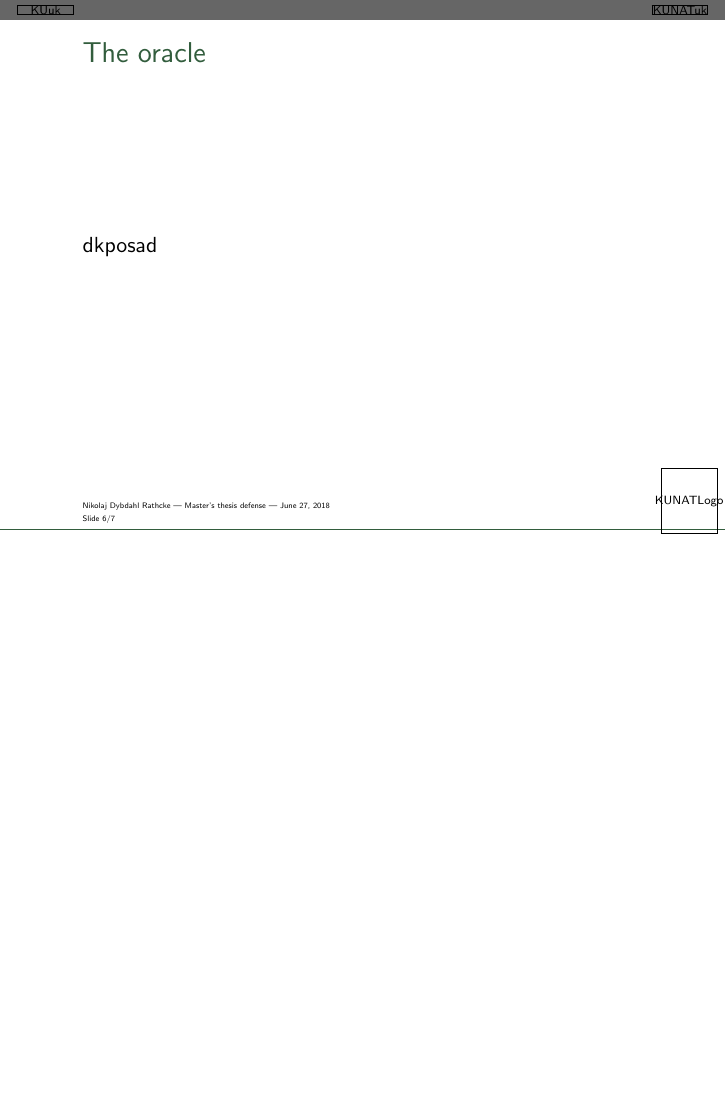
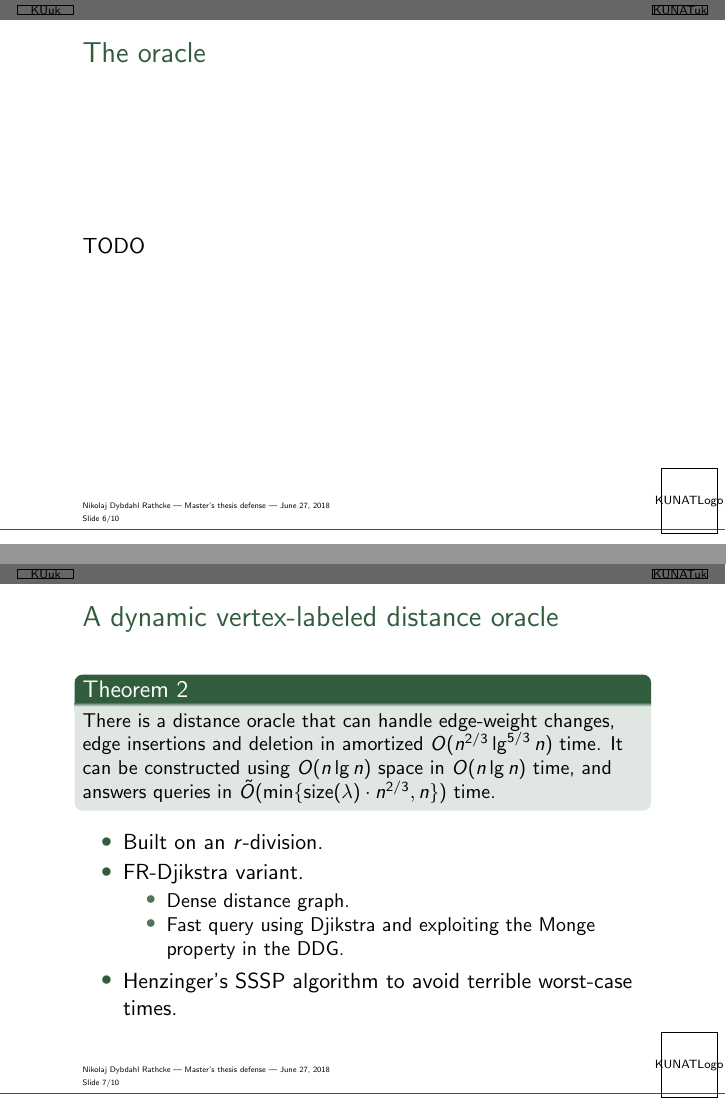
Before and after one commit to Rathcke/thesis, LaTeX slides (forsvar/forsvar.tex): page 6 of 7 before the commit and pages 6 and 7 of 10 after it, the two joined at a grey line, the shorter picture padded with empty space. Compiled offline with pdfLaTeX.

Commit message:
Forsvar skeleton

```diff
--- a/forsvar/forsvar.tex
+++ b/forsvar/forsvar.tex
@@ -92,16 +92,53 @@
 \section{The oracle}
 \frame{\frametitle{The oracle}
 
-  dkposad
+  TODO
 
 }
 
 % New page |||||| Second oracle
 
+\section{A dynamic vertex-labeled distance oracle}
+\frame{\frametitle{A dynamic vertex-labeled distance oracle}
+
+  \begin{block}{Theorem 2}
+    \small
+    There is a distance oracle that can handle edge-weight changes, edge insertions and
+    deletion in amortized $O(n^{2/3}\lg^{5/3} n)$ time. It can be constructed using
+    $O(n\lg n)$ space in $O(n\lg n)$ time, and answers queries in
+    $\tilde{O}(\min\{\text{size}(\lambda)\cdot n^{2/3}, n\})$ time.
+  \end{block}
+
+\begin{columns}[c]
+  \column{10cm}
+  \begin{itemize}
+    \item Built on an $r$-division.
+    \item FR-Djikstra variant.
+      \begin{itemize}
+        \item Dense distance graph.
+        \item Fast query using Djikstra and exploiting the Monge property in the DDG.
+      \end{itemize}
+    \item Henzinger's SSSP algorithm to avoid terrible worst-case times.
+  \end{itemize}
+\end{columns}
+
+}
+
+% New page
+
+\section{The oracle}
+\frame{\frametitle{The oracle}
+
+  TODO
+
+}
+
+% New page |||||| Third oracle
+
 \section{An oracle with better query times}
 \frame{\frametitle{An oracle with better query times}
 
-  \begin{block}{Theorem 2}
+  \begin{block}{Theorem 3}
     \small
     Under the assumption that $G$ does not have $\omega(\sqrt{n})$ labels of polynomial
     size, there is a distance oracle with space $O(n^{3/2})$, query time
```
Also changed, not shown: forsvar/forsvar.tex (22 more changed lines).
